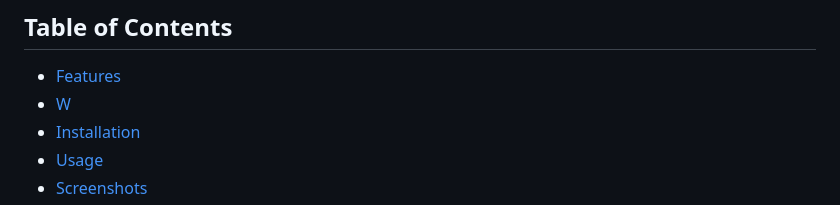
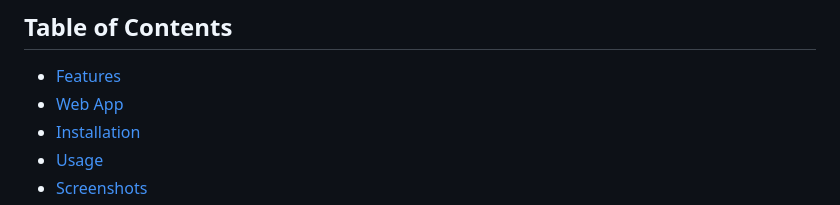
Before and after one commit to Shreshtha-Garg/TooooDo-List.io, a Markdown page: README.md, the part around the change. Drawn GitHub-style.

Commit message:
Update README.md
added web app (at github pages) link

```diff
--- a/README.md
+++ b/README.md
@@ -7,7 +7,7 @@ This app allows you to create, edit, and delete tasks while utilizing local stor
 ## Table of Contents
 
 - [Features](#features)
-- [W](#web-app)
+- [Web App](#web-app)
 - [Installation](#installation)
 - [Usage](#usage)
 - [Screenshots](#screenshots)
```
